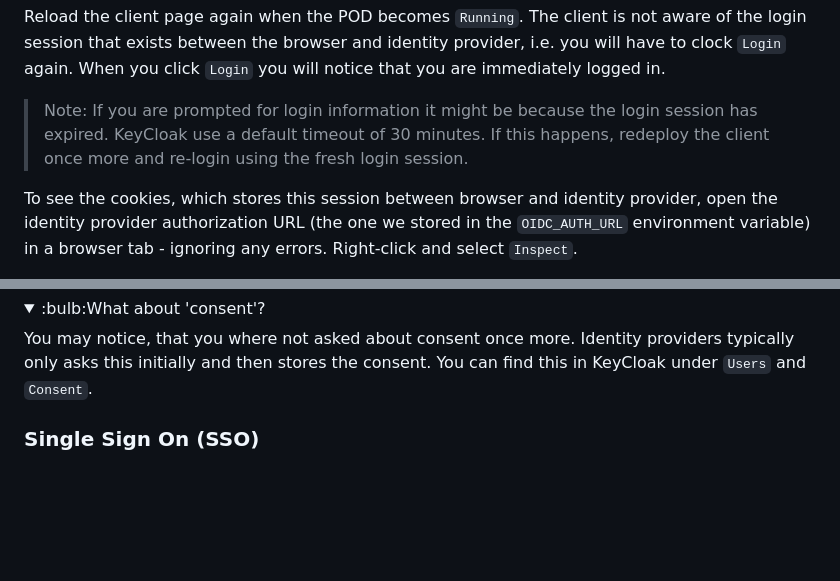
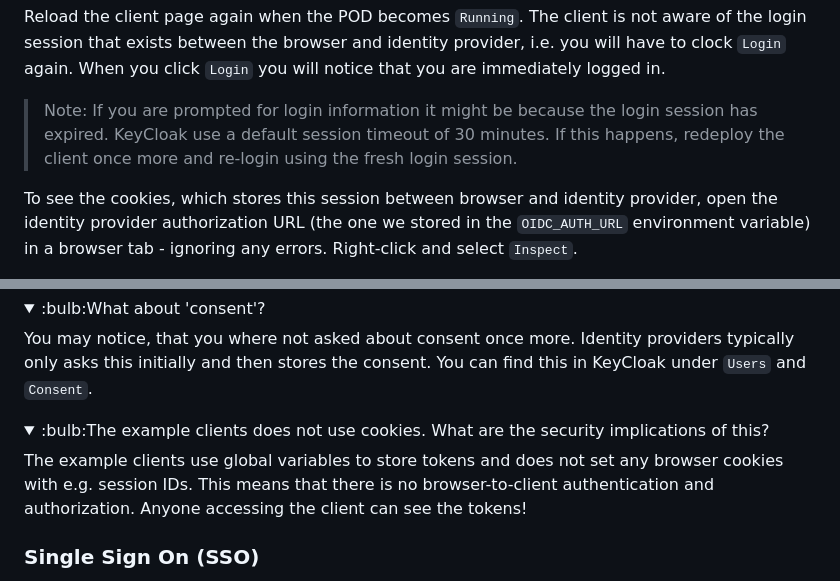
Before and after one commit to eficode-academy/oidc-oauth2-katas, a Markdown page: confidential-client-auth-code-flow.md, 2 parts joined by grey strips. GitHub-like rendering; folded sections open; blank space fills up the shorter version.

```diff
--- a/confidential-client-auth-code-flow.md
+++ b/confidential-client-auth-code-flow.md
@@ -191,7 +191,7 @@ browser and identity provider, i.e. you will have to clock `Login`
 again. When you click `Login` you will notice that you are immediately
 logged in.
 
-> Note: If you are prompted for login information it might be because the login session has expired. KeyCloak use a default timeout of 30 minutes. If this happens, redeploy the client once more and re-login using the fresh login session.
+> Note: If you are prompted for login information it might be because the login session has expired. KeyCloak use a default session timeout of 30 minutes. If this happens, redeploy the client once more and re-login using the fresh login session.
 
 To see the cookies, which stores this session between browser and
 identity provider, open the identity provider authorization URL (the
@@ -215,6 +215,12 @@ you will be prompted for login information.
 <summary>:bulb:What about 'consent'?</summary>
 
 You may notice, that you where not asked about consent once more. Identity providers typically only asks this initially and then stores the consent. You can find this in KeyCloak under `Users` and `Consent`.
+</details>
+
+<details>
+<summary>:bulb:The example clients does not use cookies. What are the security implications of this?</summary>
+
+The example clients use global variables to store tokens and does not set any browser cookies with e.g. session IDs. This means that there is no browser-to-client authentication and authorization. Anyone accessing the client can see the tokens!
 </details>
 
 ### Single Sign On (SSO)
```
Also changed, not shown: using-tokens.md (added, +159 -0 lines), images/keycloak-user-sessions-anno.png (added), images/keycloak-user-sessions.png (added).
